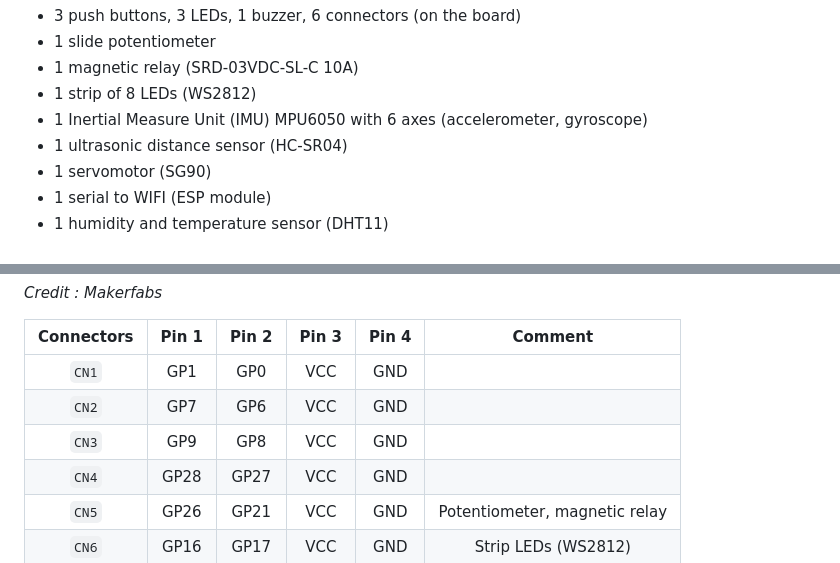
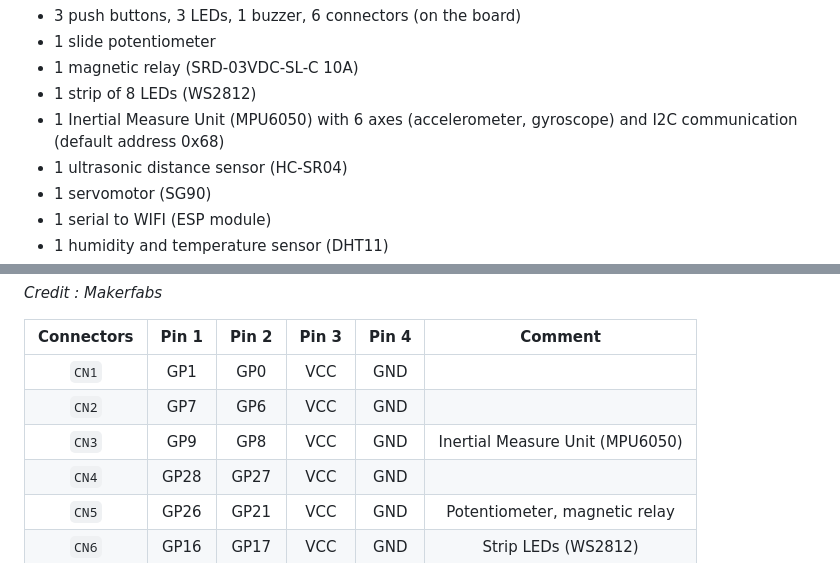
Before and after one commit to Mick3DIY/ElektorPicoPrimerKit, a Markdown page: README.md, 2 parts joined by grey strips. Drawn GitHub-style.

```diff
--- a/README.md
+++ b/README.md
@@ -16,7 +16,7 @@ This kit consist of a main board with a TFT LCD screen (1.44" ST7735 driver) for
 * 1 slide potentiometer
 * 1 magnetic relay (SRD-03VDC-SL-C 10A)
 * 1 strip of 8 LEDs (WS2812)
-* 1 Inertial Measure Unit (IMU) MPU6050 with 6 axes (accelerometer, gyroscope)
+* 1 Inertial Measure Unit (MPU6050) with 6 axes (accelerometer, gyroscope) and I2C communication (default address 0x68)
 * 1 ultrasonic distance sensor (HC-SR04)
 * 1 servomotor (SG90)
 * 1 serial to WIFI (ESP module)
@@ -36,7 +36,7 @@ List of the connectors, pins, Pico GPIOs on the main board :
 |:----------:|:-----:|:-----:|:-----:|:-----:|:-------:|
 | `CN1`      | GP1   | GP0   | VCC   | GND   | |
 | `CN2`      | GP7   | GP6   | VCC   | GND   | |
-| `CN3`      | GP9   | GP8   | VCC   | GND   | |
+| `CN3`      | GP9   | GP8   | VCC   | GND   | Inertial Measure Unit (MPU6050) |
 | `CN4`      | GP28  | GP27  | VCC   | GND   | |
 | `CN5`      | GP26  | GP21  | VCC   | GND   | Potentiometer, magnetic relay |
 | `CN6`      | GP16  | GP17  | VCC   | GND   | Strip LEDs (WS2812) |
```
Also changed, not shown: code/README.md (+5 -1 lines), assets/03_Potentiometer.png, 1 other file.
